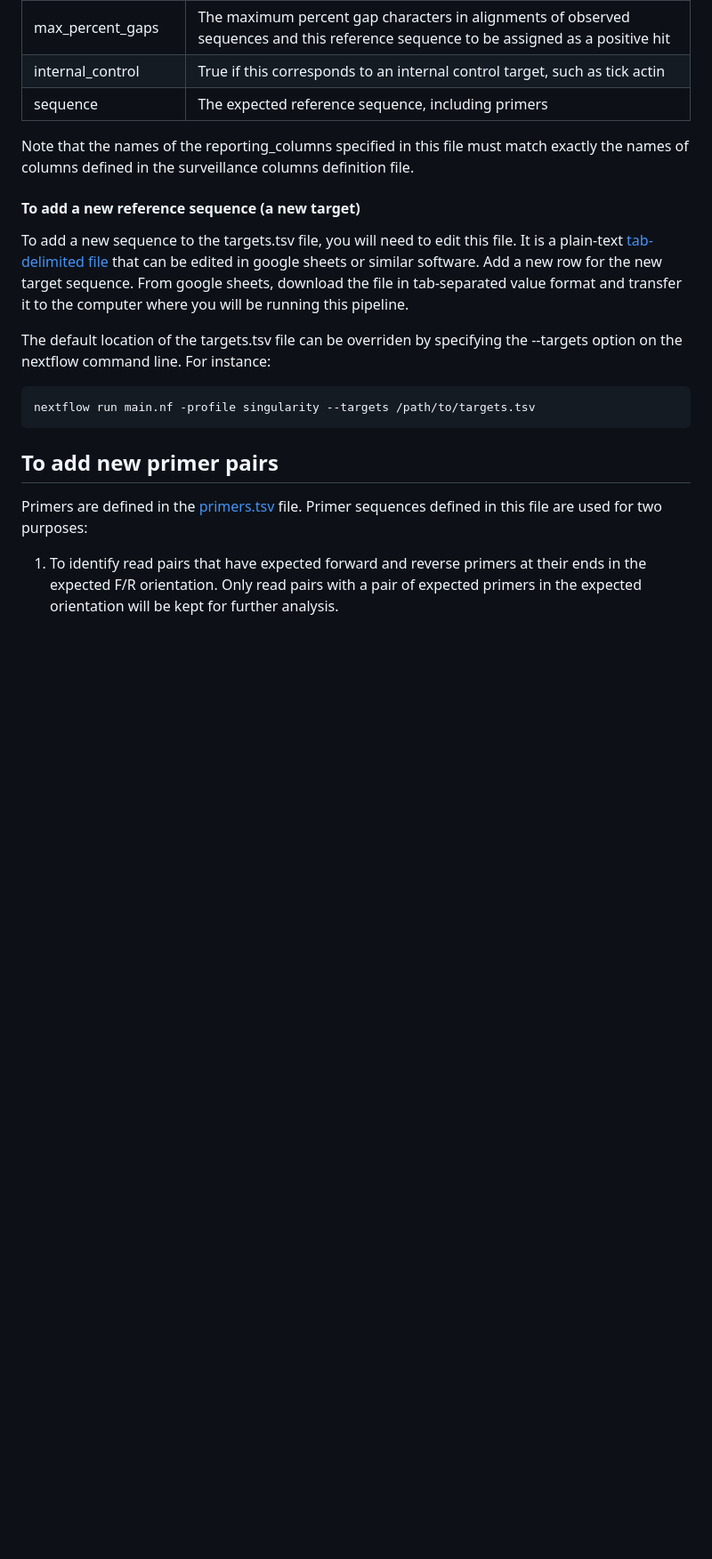
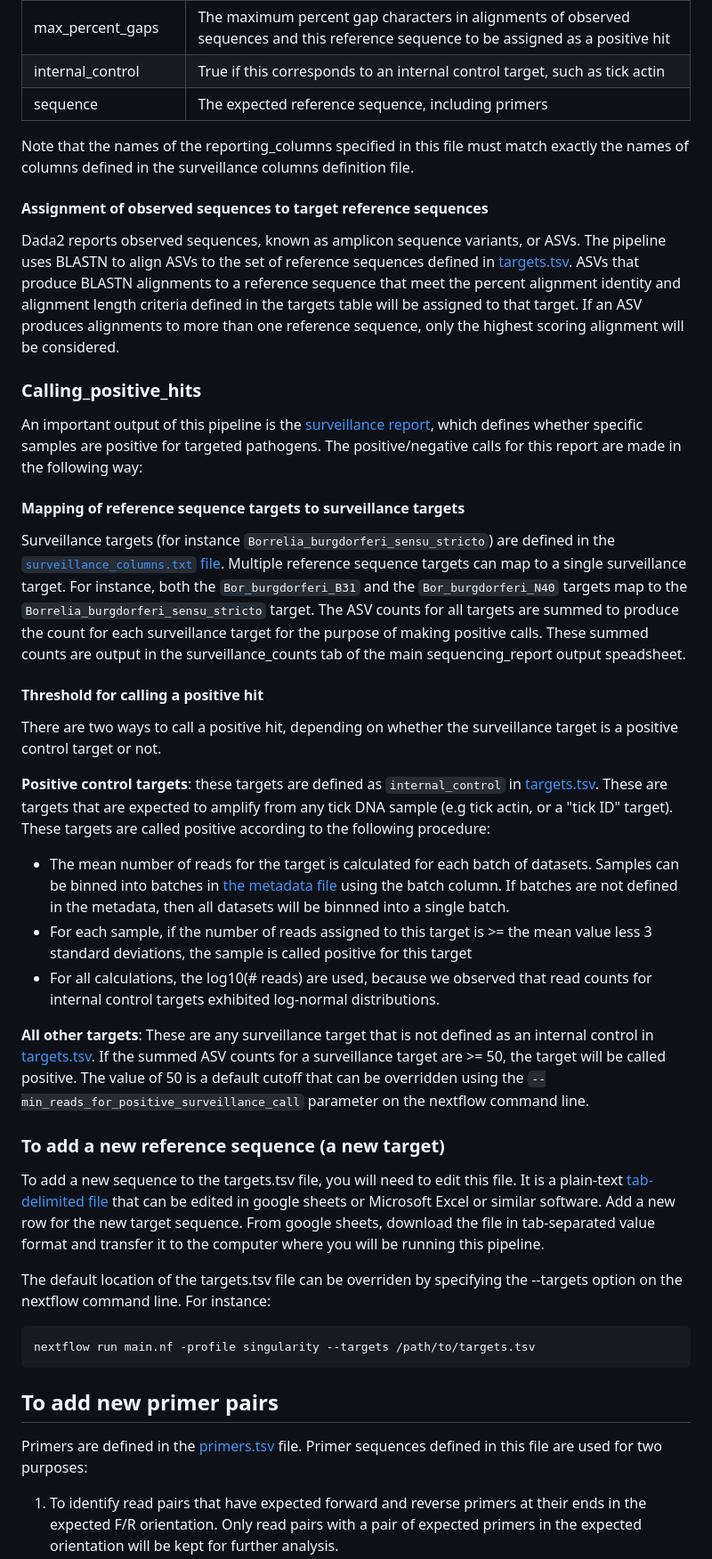
Before and after one commit to stenglein-lab/tick_surveillance, a Markdown page: Pipeline_instructions.md, the part around one of its changes. Shown at 89% size. Rendered like a GitHub page; blank space fills up the shorter version.

Commit message:
revise instructions

```diff
--- a/Pipeline_instructions.md
+++ b/Pipeline_instructions.md
@@ -176,9 +178,33 @@ Reference sequence (aka targets) are defined in the [targets.tsv](./refseq/targe
 
 Note that the names of the reporting_columns specified in this file must match exactly the names of columns defined in the surveillance columns definition file.
 
-#### To add a new reference sequence (a new target)
+#### Assignment of observed sequences to target reference sequences
 
-To add a new sequence to the targets.tsv file, you will need to edit this file.  It is a plain-text [tab-delimited file](https://en.wikipedia.org/wiki/Tab-separated_values) that can be edited in google sheets or similar software.  Add a new row for the new target sequence.  From google sheets, download the file in tab-separated value format and transfer it to the computer where you will be running this pipeline.
+Dada2 reports observed sequences, known as amplicon sequence variants, or ASVs.  The pipeline uses BLASTN to align ASVs to the set of reference sequences defined in [targets.tsv](./refseq/targets.tsv).  ASVs that produce BLASTN alignments to a reference sequence that meet the percent alignment identity and alignment length criteria defined in the targets table will be assigned to that target.  If an ASV produces alignments to more than one reference sequence, only the highest scoring alignment will be considered.
+
+### Calling_positive_hits
+
+An important output of this pipeline is the [surveillance report](#Surveillance_Report), which defines whether specific samples are positive for targeted pathogens.  The positive/negative calls for this report are made in the following way:
+
+#### Mapping of reference sequence targets to surveillance targets
+
+Surveillance targets (for instance `Borrelia_burgdorferi_sensu_stricto`) are defined in the [`surveillance_columns.txt` file](#Surveillance_columns_file).  Multiple reference sequence targets can map to a single surveillance target.  For instance, both the `Bor_burgdorferi_B31` and the `Bor_burgdorferi_N40` targets map to the `Borrelia_burgdorferi_sensu_stricto` target.  The ASV counts for all targets are summed to produce the count for each surveillance target for the purpose of making positive calls.  These summed counts are output in the surveillance_counts tab of the main sequencing_report output speadsheet.
+
+#### Threshold for calling a positive hit
+
+There are two ways to call a positive hit, depending on whether the surveillance target is a positive control target or not.
+
+**Positive control targets**: these targets are defined as `internal_control` in [targets.tsv](./refseq/targets.tsv).  These are targets that are expected to amplify from any tick DNA sample (e.g tick actin, or a "tick ID" target).   These targets are called positive according to the following procedure:
+
+- The mean number of reads for the target is calculated for each batch of datasets.  Samples can be binned into batches in [the metadata file](#Metadata_file) using the batch column.  If batches are not defined in the metadata, then all datasets will be binnned into a single batch.
+- For each sample, if the number of reads assigned to this target is >= the mean value less 3 standard deviations, the sample is called positive for this target
+- For all calculations, the log10(# reads) are used, because we observed that read counts for internal control targets exhibited log-normal distributions.
+
+**All other targets**: These are any surveillance target that is not defined as an internal control in [targets.tsv](./refseq/targets.tsv).  If the summed ASV counts for a surveillance target are >= 50, the target will be called positive.  The value of 50 is a default cutoff that can be overridden using the `--min_reads_for_positive_surveillance_call` parameter on the nextflow command line.
+
+### To add a new reference sequence (a new target)
+
+To add a new sequence to the targets.tsv file, you will need to edit this file.  It is a plain-text [tab-delimited file](https://en.wikipedia.org/wiki/Tab-separated_values) that can be edited in google sheets or Microsoft Excel or similar software.  Add a new row for the new target sequence.  From google sheets, download the file in tab-separated value format and transfer it to the computer where you will be running this pipeline.
 
 The default location of the targets.tsv file can be overriden by specifying the --targets option on the nextflow command line.  For instance:
 
```
Also changed, not shown: other parts of Pipeline_instructions.md (+13 -10 lines).
